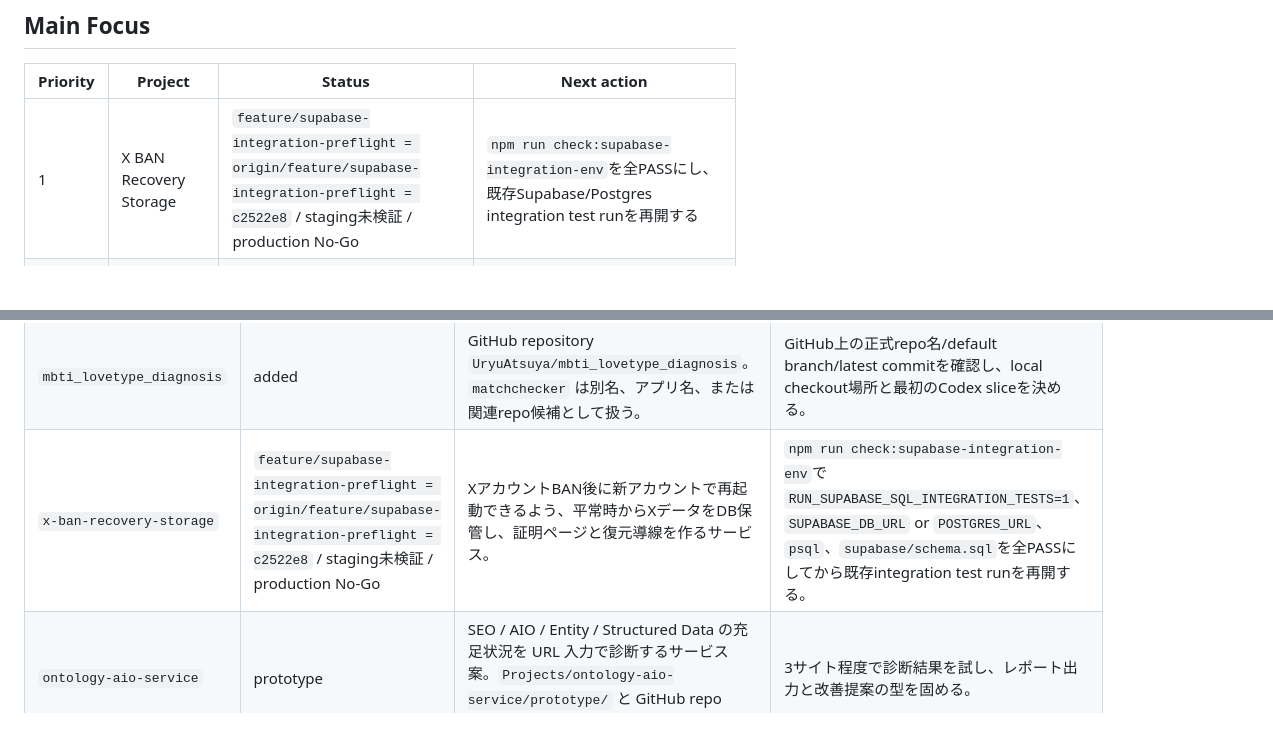
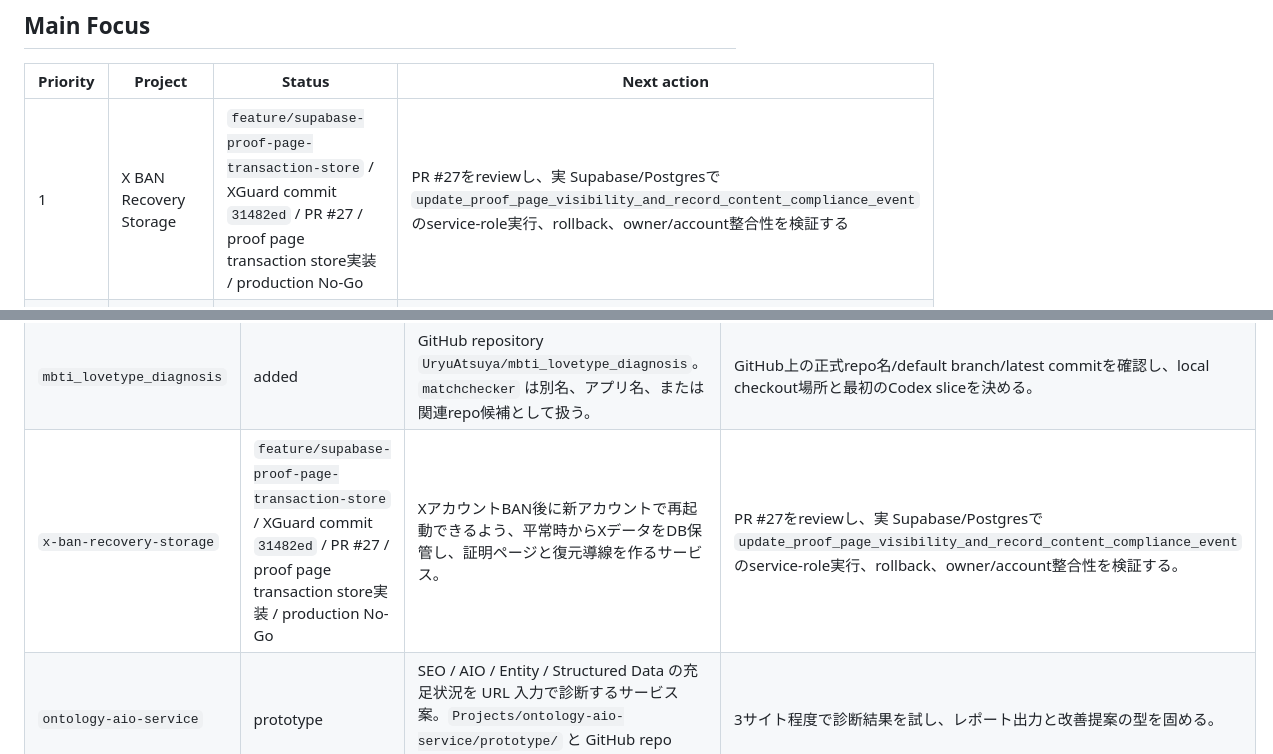
Before and after one commit to UryuAtsuya/My_Life, a Markdown page: company/projects/codex-active-projects.md, 2 parts joined by grey strips. Drawn GitHub-style; blank space fills up the shorter version.

Commit message:
Sync XGuard Supabase proof transaction slice

```diff
--- a/company/projects/codex-active-projects.md
+++ b/company/projects/codex-active-projects.md
@@ -6,7 +6,7 @@ Last updated: 2026-06-26
 
 | Priority | Project | Status | Next action |
 |---|---|---|---|
-| 1 | X BAN Recovery Storage | `feature/supabase-integration-preflight = origin/feature/supabase-integration-preflight = c2522e8` / staging未検証 / production No-Go | `npm run check:supabase-integration-env`を全PASSにし、既存Supabase/Postgres integration test runを再開する |
+| 1 | X BAN Recovery Storage | `feature/supabase-proof-page-transaction-store` / XGuard commit `31482ed` / PR #27 / proof page transaction store実装 / production No-Go | PR #27をreviewし、実 Supabase/Postgresで `update_proof_page_visibility_and_record_content_compliance_event` のservice-role実行、rollback、owner/account整合性を検証する |
 | 2 | Ontology AIO Service | 企画、調査、診断レポートテンプレート、URL診断プロトタイプあり。GitHub repo `UryuAtsuya/AIO` へ publish 済み | URL診断の精度改善、サンプルサイト評価、レポート出力の形を決める |
 | 3 | AIRS | AI 就活・キャリア診断サービス。現行 repo / UI 改善対象 | 現行 URL と直近で直したい機能を決める |
 | 4 | note article flow | `AI時代に、毎日の仕事ログを残す理由` を公開済み。2026-05-22のcoffee/AI/MBTI 3記事は `ready_not_published` | AI仕事ログ24h、MBTI紹介note72h、既存note/coffee実測を回収し、今日公開する1本だけを決める |
@@ -26,7 +26,7 @@ Last updated: 2026-06-26
 | `note-article-flow` | active | note editorial OS for turning company/Codex logs into proof-backed articles, eyecatches, measurement, and monetization paths. | 2026-05-23は実測回収を先に閉じ、公開候補を1本だけ決める。 |
 | `web-service-new-product` | prototype | 新しいwebサービスを、朝企画、昼コーディング、夜フィードバックで進める別プロジェクト。 | Today Boardは保留し、X BAN Recovery Storageをwebサービス側の最優先に切り替える。 |
 | `mbti_lovetype_diagnosis` | added | GitHub repository `UryuAtsuya/mbti_lovetype_diagnosis`。`matchchecker` は別名、アプリ名、または関連repo候補として扱う。 | GitHub上の正式repo名/default branch/latest commitを確認し、local checkout場所と最初のCodex sliceを決める。 |
-| `x-ban-recovery-storage` | `feature/supabase-integration-preflight = origin/feature/supabase-integration-preflight = c2522e8` / staging未検証 / production No-Go | XアカウントBAN後に新アカウントで再起動できるよう、平常時からXデータをDB保管し、証明ページと復元導線を作るサービス。 | `npm run check:supabase-integration-env`で`RUN_SUPABASE_SQL_INTEGRATION_TESTS=1`、`SUPABASE_DB_URL` or `POSTGRES_URL`、`psql`、`supabase/schema.sql`を全PASSにしてから既存integration test runを再開する。 |
+| `x-ban-recovery-storage` | `feature/supabase-proof-page-transaction-store` / XGuard commit `31482ed` / PR #27 / proof page transaction store実装 / production No-Go | XアカウントBAN後に新アカウントで再起動できるよう、平常時からXデータをDB保管し、証明ページと復元導線を作るサービス。 | PR #27をreviewし、実 Supabase/Postgresで `update_proof_page_visibility_and_record_content_compliance_event` のservice-role実行、rollback、owner/account整合性を検証する。 |
 | `ontology-aio-service` | prototype | SEO / AIO / Entity / Structured Data の充足状況を URL 入力で診断するサービス案。`Projects/ontology-aio-service/prototype/` と GitHub repo `UryuAtsuya/AIO` に初期 prototype あり。 | 3サイト程度で診断結果を試し、レポート出力と改善提案の型を固める。 |
 | `airs` | priority | AI 就活サイト。就活・キャリア診断系のサービス改善プロジェクト。GitHub repo `UryuAtsuya/AIRS`、local path `/Users/uryuatsuya/MBTI_AI/mbti_ai`。 | 現行 URL、直近修正機能、診断結果 UI の優先度を確認する。 |
 
```
Also changed, not shown: other parts of company/projects/codex-active-projects.md (+1 -1 lines), company/notes/2026-07-03-midday-xguard-implementation.md (added, +48 -0 lines).
